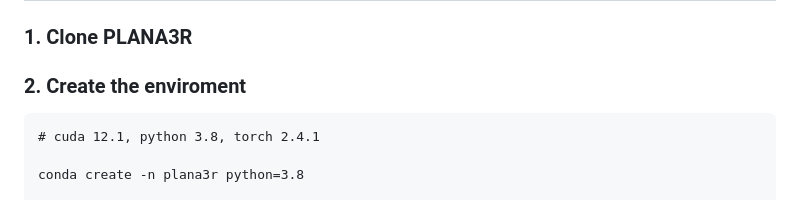
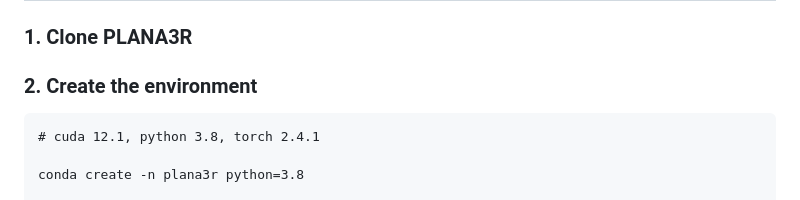
Before and after one commit to lck666666/plana3r, a Markdown page: README.md, the part around the change. Rendered like a GitHub page.

Commit message:
Fix readme typo

````diff
--- a/README.md
+++ b/README.md
@@ -45,7 +45,7 @@ We build upon planar primitives introduced in [PlanarSplatting](https://github.c
 ## ⚙️ Installation
 ### 1. Clone PLANA3R
 
-### 2. Create the enviroment
+### 2. Create the environment
 ```
 # cuda 12.1, python 3.8, torch 2.4.1
 
````
